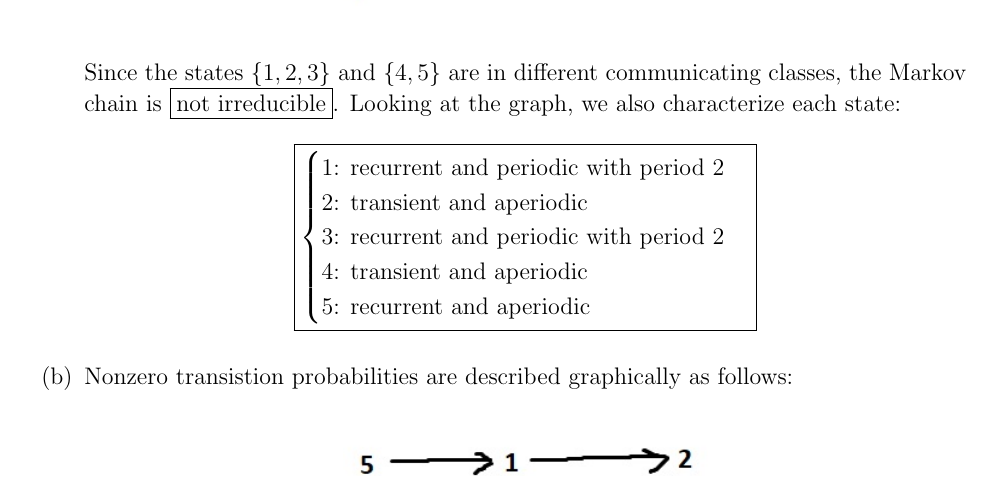
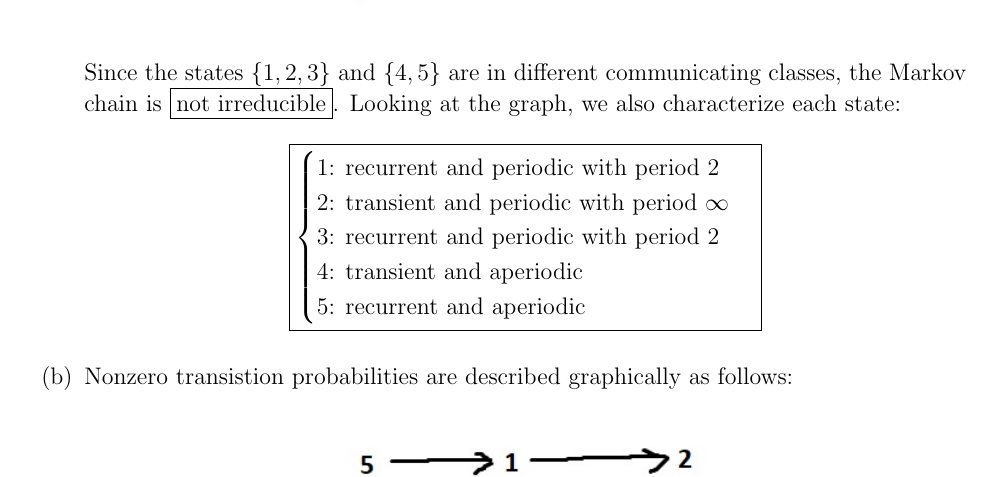
Before and after one commit to jwu277/math318-hw7, a LaTeX problem sheet (hw7.tex): part of page 3 of 6, cut so that both start at the same text. Compiled offline with pdfLaTeX.

Commit message:
q3 period infinity

```diff
--- a/hw7.tex
+++ b/hw7.tex
@@ -184,7 +184,7 @@
         Since the states $\{1, 2, 3\}$ and $\{4, 5\}$ are in different communicating classes, the Markov chain is $\boxed{\text{not irreducible}}$. Looking at the graph, we also characterize each state:
         $$\boxed{\begin{cases}
             \text{1: recurrent and periodic with period 2} \\
-            \text{2: transient and aperiodic} \\
+            \text{2: transient and periodic with period } \infty \\
             \text{3: recurrent and periodic with period 2} \\
             \text{4: transient and aperiodic} \\
             \text{5: recurrent and aperiodic}
```
Also changed, not shown: hw7-all.pdf, hw7.pdf.
